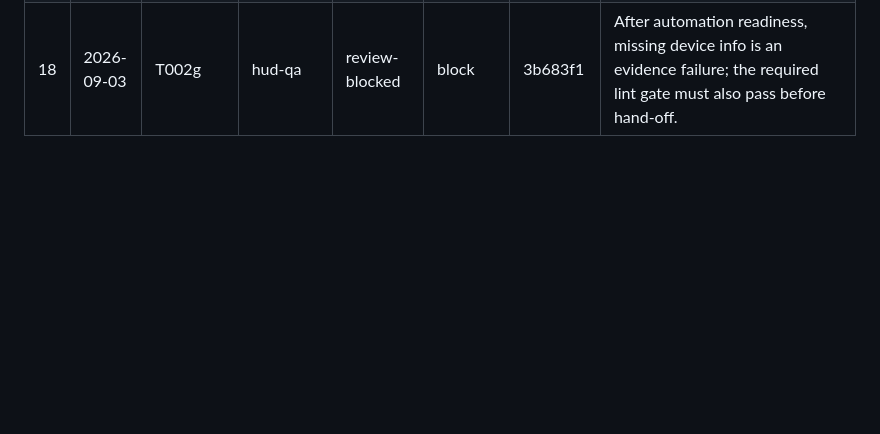
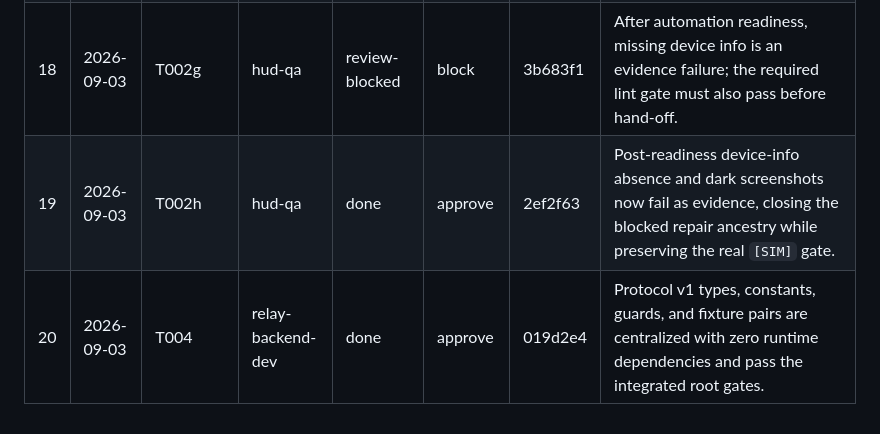
Before and after one commit to MS-aesthetic/g2-race-spotter, a Markdown page: ralph/PROGRESS.md, the part around the change. GitHub-like rendering; blank space fills up the shorter version.

```diff
--- a/ralph/PROGRESS.md
+++ b/ralph/PROGRESS.md
@@ -46,3 +46,5 @@ Append-only history of loop iterations. The planner keeps "Blocked on human" cur
 | 16 | 2026-09-03 | T002f | hud-qa | done | approve | 1c56c26 | Recursive search beneath the injected output root now proves launcher and ping failures cannot leave a partial report on any run date. |
 | 17 | 2026-09-03 | T002d | hud-qa | review-blocked | block | 3c22234 | Device info can precede startup rendering, and broad `sim-unavailable` mapping hides product assertion or evidence failures. |
 | 18 | 2026-09-03 | T002g | hud-qa | review-blocked | block | 3b683f1 | After automation readiness, missing device info is an evidence failure; the required lint gate must also pass before hand-off. |
+| 19 | 2026-09-03 | T002h | hud-qa | done | approve | 2ef2f63 | Post-readiness device-info absence and dark screenshots now fail as evidence, closing the blocked repair ancestry while preserving the real `[SIM]` gate. |
+| 20 | 2026-09-03 | T004 | relay-backend-dev | done | approve | 019d2e4 | Protocol v1 types, constants, guards, and fixture pairs are centralized with zero runtime dependencies and pass the integrated root gates. |
```
Also changed, not shown: IMPLEMENTATION_PLAN.md (+24 -36 lines).
